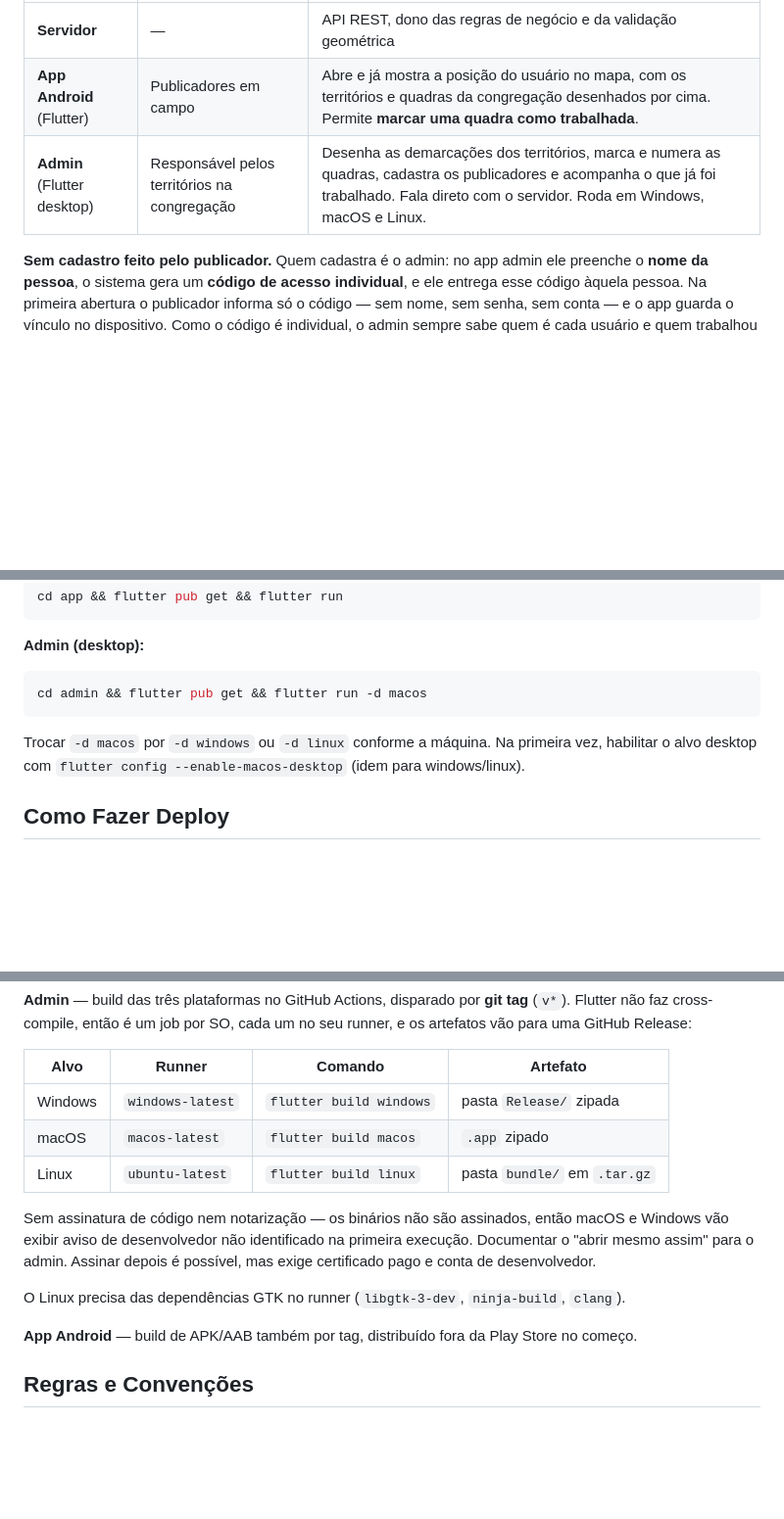
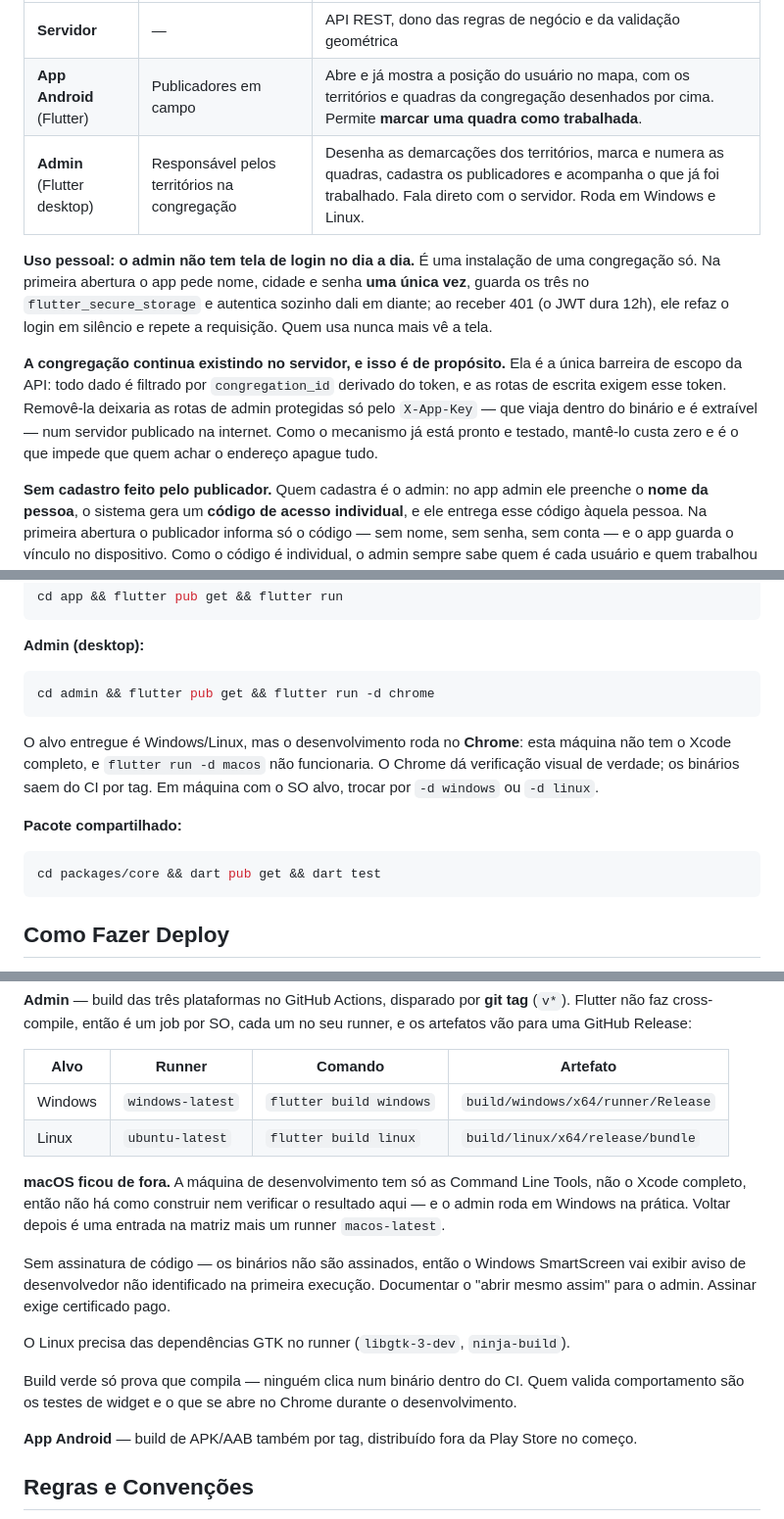
Before and after one commit to Dalistor/Territory-Map, a Markdown page: CLAUDE.md, 3 parts joined by grey strips. Shown at 98% size. Drawn GitHub-style; blank space fills up the shorter version.

Commit message:
docs: personal-use admin, with no login screen after first run
The admin asks for name, city and password once, keeps them in
flutter_secure_storage and authenticates on its own from then on,
re-logging in silently on the 401 that the 12h JWT eventually produces.

The congregation stays on the server, deliberately. It is the API's only
scope barrier: every row is filtered by a congregation_id derived from
the token, and the write routes demand that token. Dropping it would
leave the admin routes guarded by X-App-Key alone -- a value that ships
inside the binary -- on a server published to the internet. The machinery
already exists and is tested, so keeping it costs nothing.

Also aligns the docs with the build targets actually in CI: Windows and
Linux, development in Chrome, no macOS.

Co-Authored-By: Claude Opus 5 <noreply@anthropic.com>

````diff
--- a/CLAUDE.md
+++ b/CLAUDE.md
@@ -13,7 +13,18 @@ São três partes:
 |-------|---------|-----------|
 | **Servidor** | — | API REST, dono das regras de negócio e da validação geométrica |
 | **App Android** (Flutter) | Publicadores em campo | Abre e já mostra a posição do usuário no mapa, com os territórios e quadras da congregação desenhados por cima. Permite **marcar uma quadra como trabalhada**. |
-| **Admin** (Flutter desktop) | Responsável pelos territórios na congregação | Desenha as demarcações dos territórios, marca e numera as quadras, cadastra os publicadores e acompanha o que já foi trabalhado. Fala direto com o servidor. Roda em Windows, macOS e Linux. |
+| **Admin** (Flutter desktop) | Responsável pelos territórios na congregação | Desenha as demarcações dos territórios, marca e numera as quadras, cadastra os publicadores e acompanha o que já foi trabalhado. Fala direto com o servidor. Roda em Windows e Linux. |
+
+**Uso pessoal: o admin não tem tela de login no dia a dia.** É uma instalação de uma congregação
+só. Na primeira abertura o app pede nome, cidade e senha **uma única vez**, guarda os três no
+`flutter_secure_storage` e autentica sozinho dali em diante; ao receber 401 (o JWT dura 12h), ele
+refaz o login em silêncio e repete a requisição. Quem usa nunca mais vê a tela.
+
+**A congregação continua existindo no servidor, e isso é de propósito.** Ela é a única barreira de
+escopo da API: todo dado é filtrado por `congregation_id` derivado do token, e as rotas de escrita
+exigem esse token. Removê-la deixaria as rotas de admin protegidas só pelo `X-App-Key` — que viaja
+dentro do binário e é extraível — num servidor publicado na internet. Como o mecanismo já está
+pronto e testado, mantê-lo custa zero e é o que impede que quem achar o endereço apague tudo.
 
 **Sem cadastro feito pelo publicador.** Quem cadastra é o admin: no app admin ele preenche o **nome
 da pessoa**, o sistema gera um **código de acesso individual**, e ele entrega esse código àquela
@@ -484,10 +500,17 @@ cd app && flutter pub get && flutter run
 
 **Admin (desktop):**
 ```bash
-cd admin && flutter pub get && flutter run -d macos
+cd admin && flutter pub get && flutter run -d chrome
 ```
-Trocar `-d macos` por `-d windows` ou `-d linux` conforme a máquina. Na primeira vez, habilitar o
-alvo desktop com `flutter config --enable-macos-desktop` (idem para windows/linux).
+O alvo entregue é Windows/Linux, mas o desenvolvimento roda no **Chrome**: esta máquina não tem o
+Xcode completo, e `flutter run -d macos` não funcionaria. O Chrome dá verificação visual de
+verdade; os binários saem do CI por tag. Em máquina com o SO alvo, trocar por `-d windows` ou
+`-d linux`.
+
+**Pacote compartilhado:**
+```bash
+cd packages/core && dart pub get && dart test
+```
 
 ## Como Fazer Deploy
 
@@ -551,15 +574,21 @@ GitHub Release:
 
 | Alvo | Runner | Comando | Artefato |
 |------|--------|---------|----------|
-| Windows | `windows-latest` | `flutter build windows` | pasta `Release/` zipada |
-| macOS | `macos-latest` | `flutter build macos` | `.app` zipado |
-| Linux | `ubuntu-latest` | `flutter build linux` | pasta `bundle/` em `.tar.gz` |
+| Windows | `windows-latest` | `flutter build windows` | `build/windows/x64/runner/Release` |
+| Linux | `ubuntu-latest` | `flutter build linux` | `build/linux/x64/release/bundle` |
 
-Sem assinatura de código nem notarização — os binários não são assinados, então macOS e Windows vão
-exibir aviso de desenvolvedor não identificado na primeira execução. Documentar o "abrir mesmo
-assim" para o admin. Assinar depois é possível, mas exige certificado pago e conta de desenvolvedor.
+**macOS ficou de fora.** A máquina de desenvolvimento tem só as Command Line Tools, não o Xcode
+completo, então não há como construir nem verificar o resultado aqui — e o admin roda em Windows na
+prática. Voltar depois é uma entrada na matriz mais um runner `macos-latest`.
 
-O Linux precisa das dependências GTK no runner (`libgtk-3-dev`, `ninja-build`, `clang`).
+Sem assinatura de código — os binários não são assinados, então o Windows SmartScreen vai exibir
+aviso de desenvolvedor não identificado na primeira execução. Documentar o "abrir mesmo assim" para
+o admin. Assinar exige certificado pago.
+
+O Linux precisa das dependências GTK no runner (`libgtk-3-dev`, `ninja-build`).
+
+Build verde só prova que compila — ninguém clica num binário dentro do CI. Quem valida
+comportamento são os testes de widget e o que se abre no Chrome durante o desenvolvimento.
 
 **App Android** — build de APK/AAB também por tag, distribuído fora da Play Store no começo.
 
````
Also changed, not shown: other parts of CLAUDE.md (+10 -4 lines).
